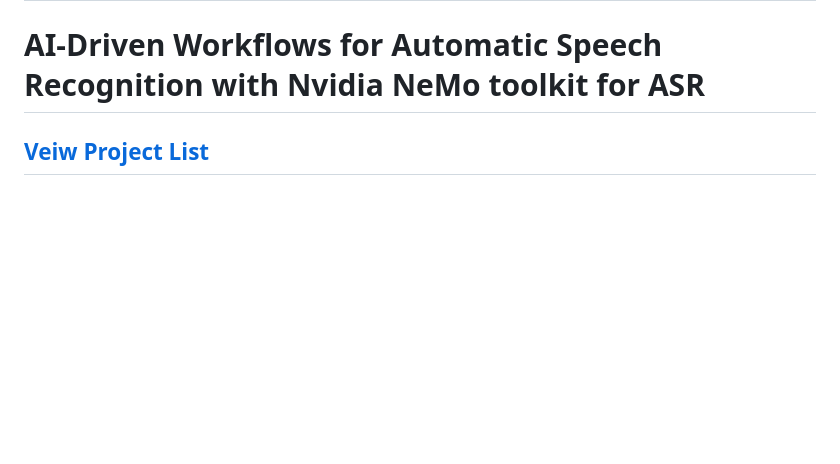
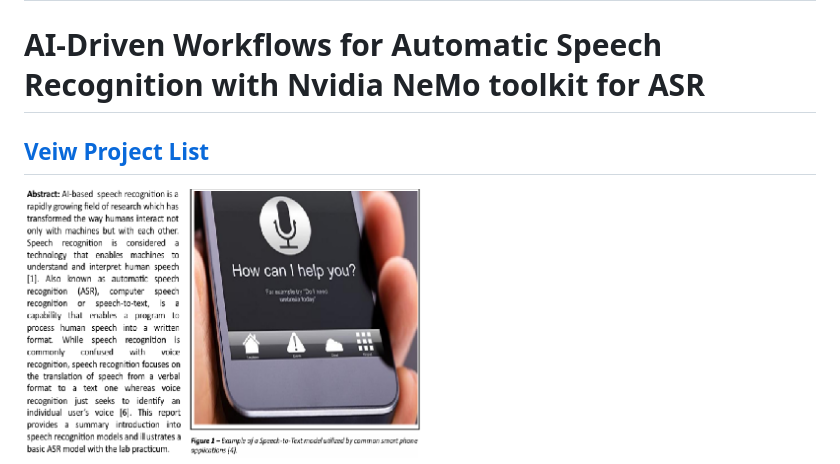
Before and after one commit to deep-model/Automatic_Speech_Recognition, a Markdown page: README.md, the part around the change. Rendered like a GitHub page; blank space fills up the shorter version.

```diff
--- a/README.md
+++ b/README.md
@@ -5,6 +5,9 @@
 # AI-Driven Workflows for Automatic Speech Recognition with Nvidia NeMo toolkit for ASR
 
 ## [Veiw Project List](https://github.com/deep-model?tab=repositories)
+
+
+<img width="400" height="300" alt="image" src="https://github.com/deep-model/Automatic_Speech_Recognition/blob/main/Abstract.png"/>
 
 **Abstract**: AI-based  speech recognition is a rapidly growing field of research which
 has transformed the way humans interact not only with machines but with each other.
```
